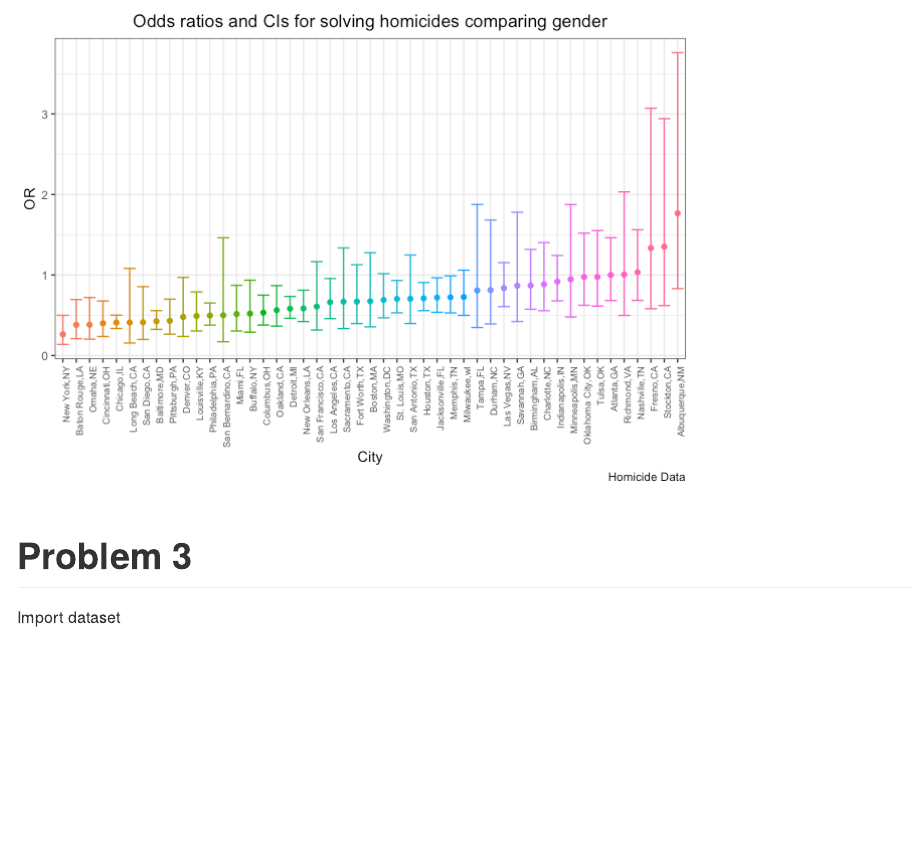
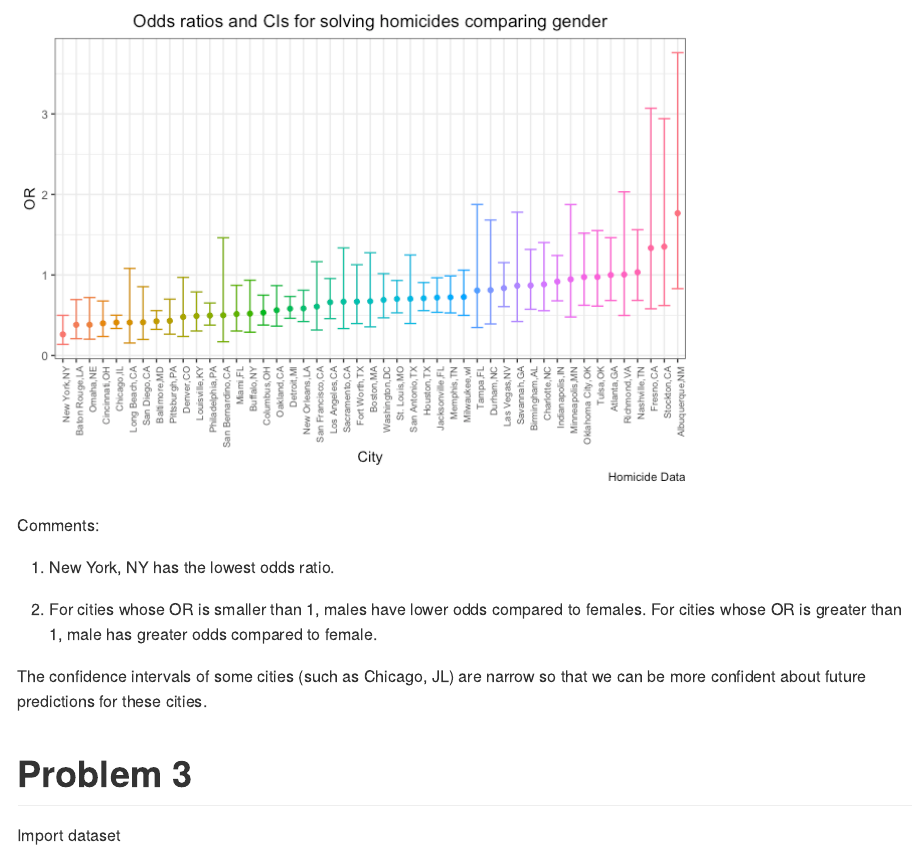
Before and after one commit to ZuoqiaoCui/P8105_hw6_zc2610, an R Markdown document (p8105_hw6_zc2610.Rmd): the page in a window 1100 px wide, from 4260 px down. The pictures show the output file p8105_hw6_zc2610.md that the author committed with the source, drawn offline in the style of GitHub; long lines of code are wrapped.

Commit message:
Add comments on the plot

````diff
--- a/p8105_hw6_zc2610.Rmd
+++ b/p8105_hw6_zc2610.Rmd
@@ -153,6 +153,15 @@ fit_logistic_sex_df %>%
 
 ```
 
+Comments:
+
+1. New York, NY has the lowest odds ratio.
+
+2. For cities whose OR is smaller than 1, males have lower odds compared to females. For cities whose OR is greater than 1, male has greater odds compared to female.
+
+
+The confidence intervals of some cities (such as Chicago, JL) are narrow so that we can be more confident about future predictions for these cities.
+
 
 
 
````
Also changed, not shown: p8105_hw6_zc2610.md.
